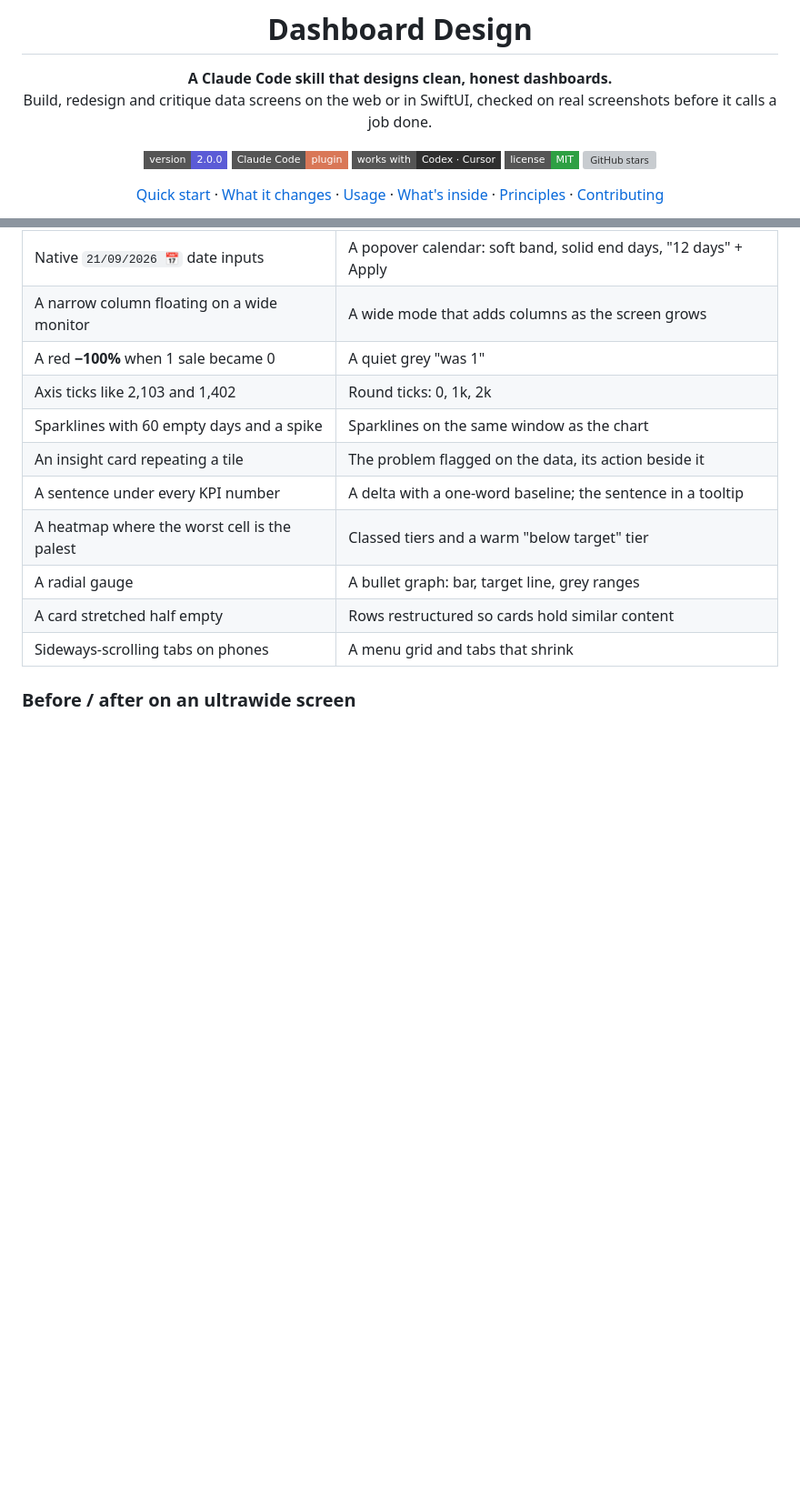
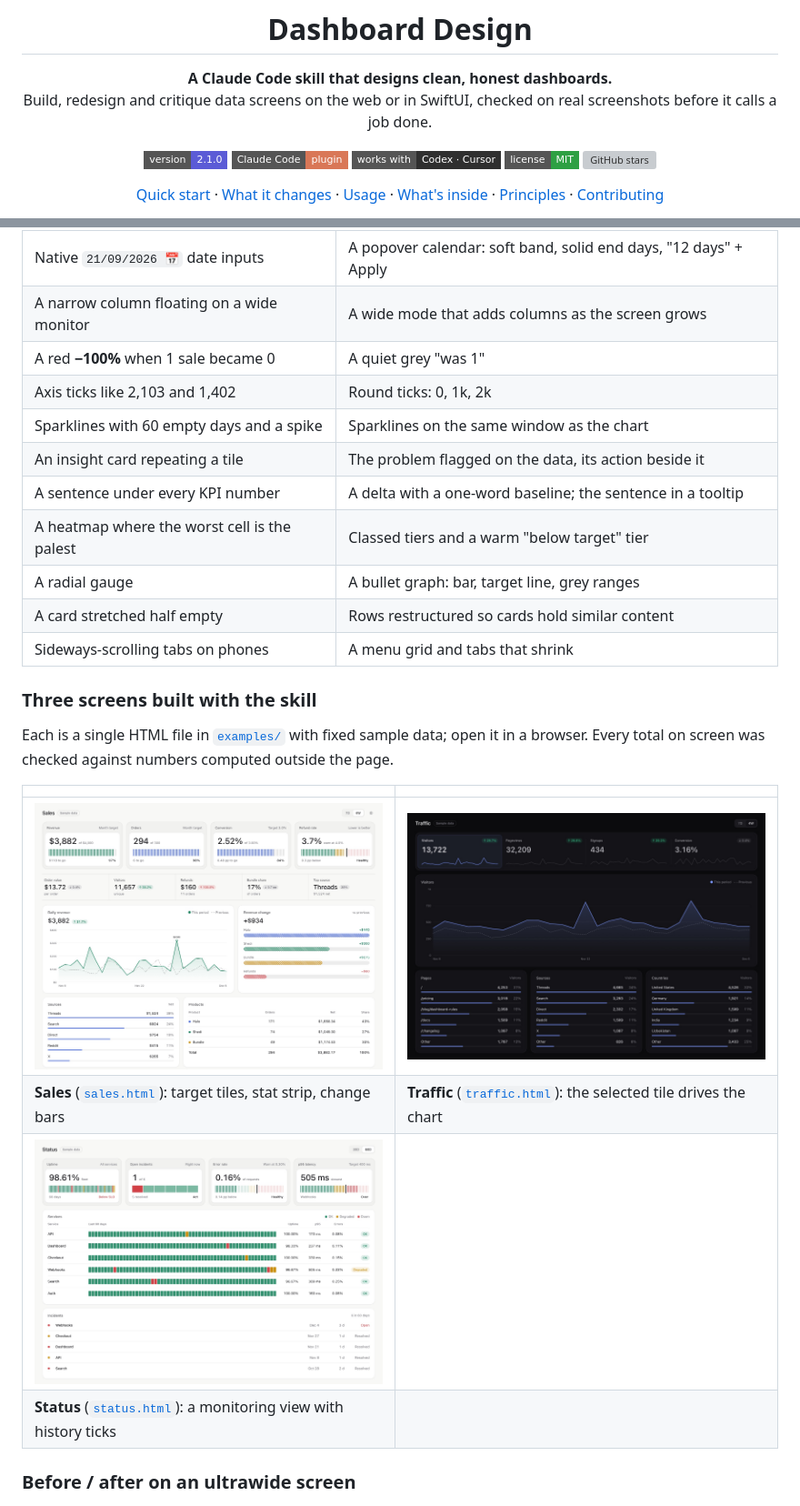
Before and after one commit to abdiraimov-otabek/dashboard-design-skill, a Markdown page: README.md, 2 parts joined by grey strips. Shown at 91% size. Rendered like a GitHub page; pictures changed too: docs/images/example-sales.jpg (added), docs/images/example-status.jpg (added), docs/images/example-traffic.jpg (added); badges without logos; blank space fills up the shorter version; grey boxes are pictures that could not be loaded.

Commit message:
README: three example screens (Sales, Traffic, Status) with their HTML in examples/; what's new in 2.1
Co-Authored-By: Claude Sonnet 5.5 <noreply@anthropic.com>

```diff
--- a/README.md
+++ b/README.md
@@ -5,7 +5,7 @@
 **A Claude Code skill that designs clean, honest dashboards.**<br>
 Build, redesign and critique data screens on the web or in SwiftUI, checked on real screenshots before it calls a job done.
 
-[![Version](https://img.shields.io/badge/version-2.0.0-5b5bd6?style=flat-square)](#whats-new-in-20) [![Claude Code plugin](https://img.shields.io/badge/Claude_Code-plugin-d97757?style=flat-square)](#install) [![Works with Codex and Cursor](https://img.shields.io/badge/works_with-Codex_·_Cursor-2f2f2f?style=flat-square)](#other-agents) [![License: MIT](https://img.shields.io/badge/license-MIT-2ea043?style=flat-square)](LICENSE) [![GitHub stars](https://img.shields.io/github/stars/abdiraimov-otabek/dashboard-design-skill?style=flat-square&color=e3b341)](https://github.com/abdiraimov-otabek/dashboard-design-skill/stargazers)
+[![Version](https://img.shields.io/badge/version-2.1.0-5b5bd6?style=flat-square)](#whats-new-in-20) [![Claude Code plugin](https://img.shields.io/badge/Claude_Code-plugin-d97757?style=flat-square)](#install) [![Works with Codex and Cursor](https://img.shields.io/badge/works_with-Codex_·_Cursor-2f2f2f?style=flat-square)](#other-agents) [![License: MIT](https://img.shields.io/badge/license-MIT-2ea043?style=flat-square)](LICENSE) [![GitHub stars](https://img.shields.io/github/stars/abdiraimov-otabek/dashboard-design-skill?style=flat-square&color=e3b341)](https://github.com/abdiraimov-otabek/dashboard-design-skill/stargazers)
 
 [Quick start](#quick-start) · [What it changes](#what-it-changes) · [Usage](#usage) · [What's inside](#whats-inside) · [Principles](#principles) · [Contributing](#contributing)
 
@@ -80,6 +80,18 @@ leave behind, says what each one is and whether it's safe, and moves it to the T
 | A card stretched half empty | Rows restructured so cards hold similar content |
 | Sideways-scrolling tabs on phones | A menu grid and tabs that shrink |
 
+### Three screens built with the skill
+
+Each is a single HTML file in [`examples/`](examples) with fixed sample data; open it in a browser. Every total on
+screen was checked against numbers computed outside the page.
+
+| | |
+|---|---|
+| ![Sales: target tiles with tick bars, a stat strip, a revenue chart and hatched change bars](docs/images/example-sales.jpg) | ![Traffic: a KPI card where the selected tile drives the chart, with ranked lists below](docs/images/example-traffic.jpg) |
+| **Sales** ([`sales.html`](examples/sales.html)): target tiles, stat strip, change bars | **Traffic** ([`traffic.html`](examples/traffic.html)): the selected tile drives the chart |
+| ![Status: uptime history ticks per service, an error-rate bar and an incident list](docs/images/example-status.jpg) | |
+| **Status** ([`status.html`](examples/status.html)): a monitoring view with history ticks | |
+
 ### Before / after on an ultrawide screen
 
 ![Before: a narrow column with empty bands on both sides](docs/images/wide-before.jpg)
```
Also changed, not shown: other parts of README.md (+9 -0 lines), 3 other files.
